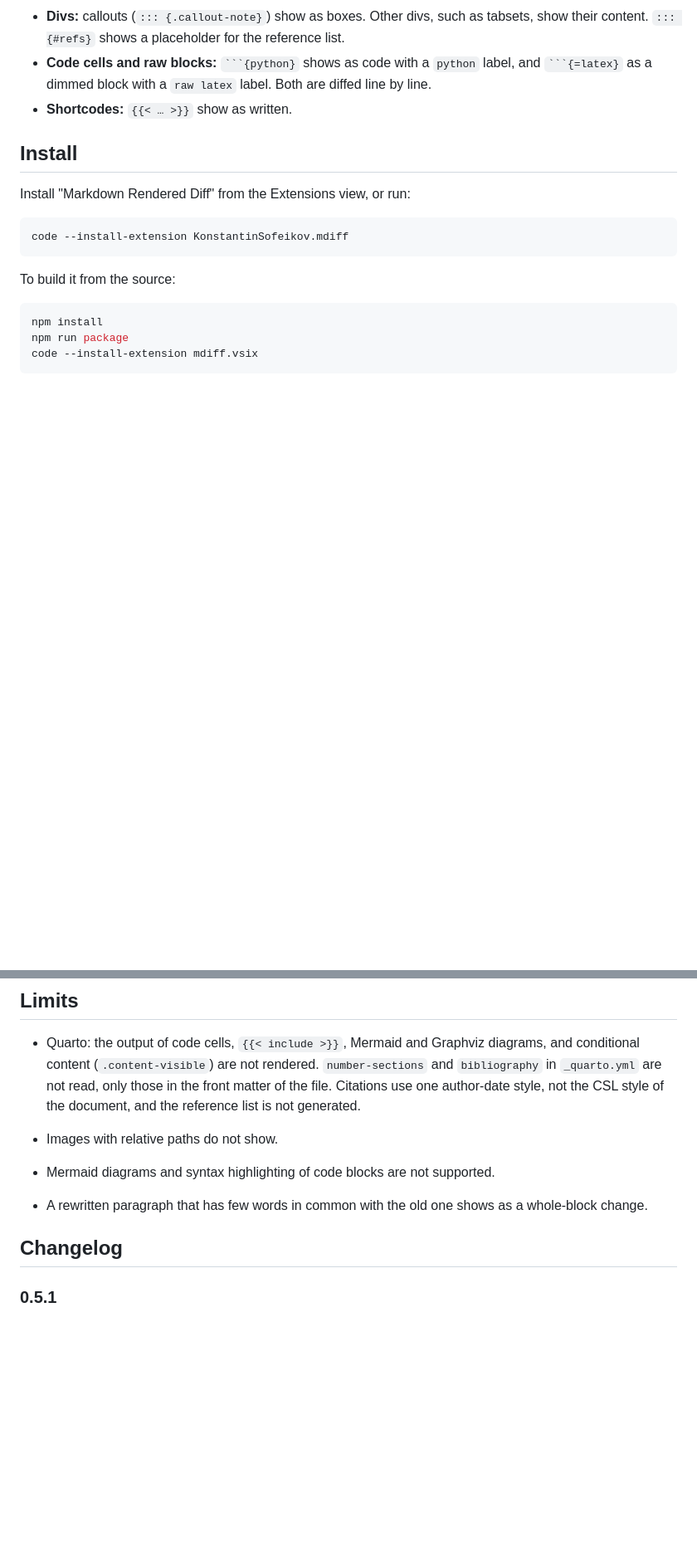
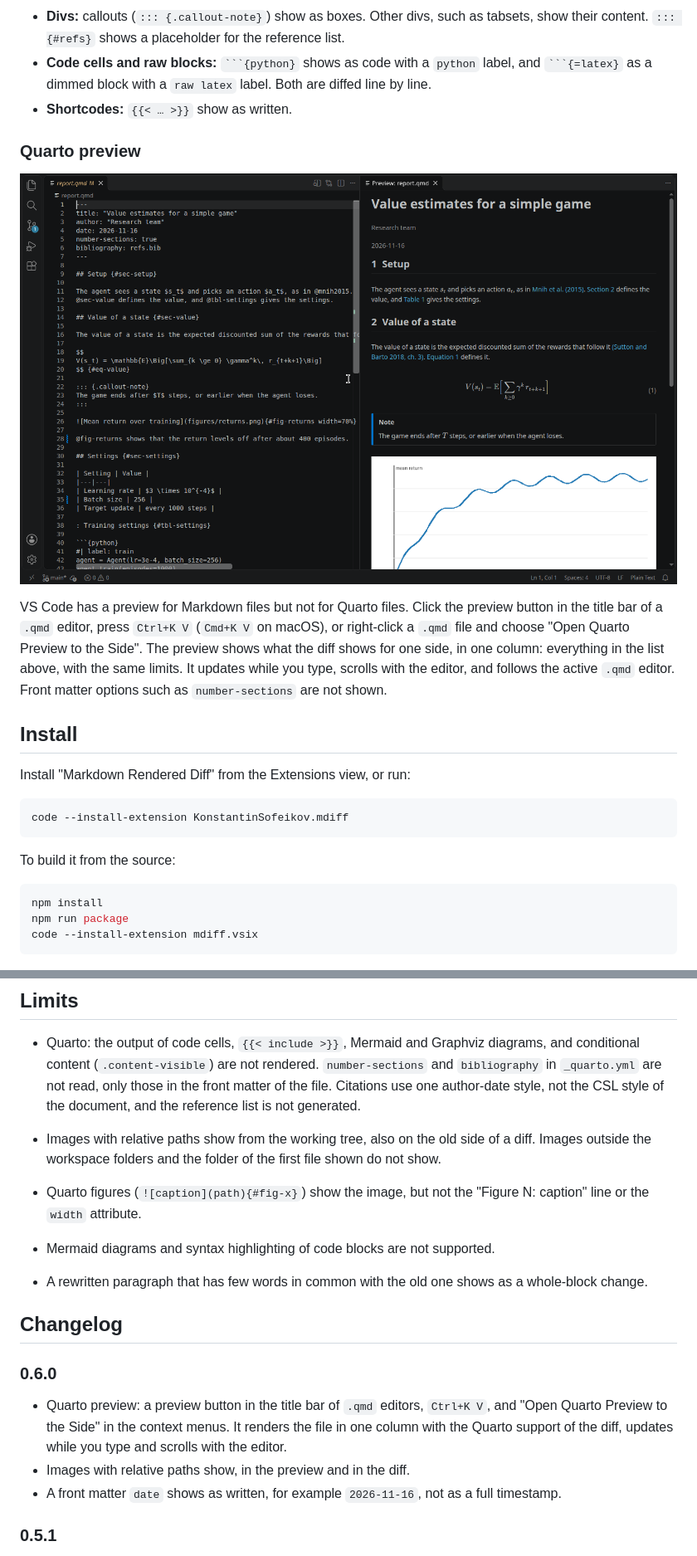
Before and after one commit to sofeikov/mdiff, a Markdown page: README.md, 2 parts joined by grey strips. Shown at 83% size. Drawn GitHub-style; pictures changed too: images/quarto-preview.png (added); blank space fills up the shorter version.

`````diff
--- a/README.md
+++ b/README.md
@@ -50,6 +51,12 @@ When the two versions of a formula have too little in common, or the marked form
 - **Code cells and raw blocks:** ```` ```{python} ```` shows as code with a `python` label, and ```` ```{=latex} ```` as a dimmed block with a `raw latex` label. Both are diffed line by line.
 - **Shortcodes:** `{{< … >}}` show as written.
 
+### Quarto preview
+
+![A Quarto file and its preview: numbered sections, resolved cross-references and citations, an equation number, a callout and a figure](images/quarto-preview.png)
+
+VS Code has a preview for Markdown files but not for Quarto files. Click the preview button in the title bar of a `.qmd` editor, press `Ctrl+K V` (`Cmd+K V` on macOS), or right-click a `.qmd` file and choose "Open Quarto Preview to the Side". The preview shows what the diff shows for one side, in one column: everything in the list above, with the same limits. It updates while you type, scrolls with the editor, and follows the active `.qmd` editor. Front matter options such as `number-sections` are not shown.
+
 ## Install
 
 Install "Markdown Rendered Diff" from the Extensions view, or run:
@@ -116,11 +124,17 @@ The diff core is in `src/core/` and does not use the VS Code API:
 
 - Quarto: the output of code cells, `{{< include >}}`, Mermaid and Graphviz diagrams, and conditional content (`.content-visible`) are not rendered. `number-sections` and `bibliography` in `_quarto.yml` are not read, only those in the front matter of the file. Citations use one author-date style, not the CSL style of the document, and the reference list is not generated.
 
-- Images with relative paths do not show.
+- Images with relative paths show from the working tree, also on the old side of a diff. Images outside the workspace folders and the folder of the first file shown do not show.
+- Quarto figures (`![caption](path){#fig-x}`) show the image, but not the "Figure N: caption" line or the `width` attribute.
 - Mermaid diagrams and syntax highlighting of code blocks are not supported.
 - A rewritten paragraph that has few words in common with the old one shows as a whole-block change.
 
 ## Changelog
+
+### 0.6.0
+- Quarto preview: a preview button in the title bar of `.qmd` editors, `Ctrl+K V`, and "Open Quarto Preview to the Side" in the context menus. It renders the file in one column with the Quarto support of the diff, updates while you type and scrolls with the editor.
+- Images with relative paths show, in the preview and in the diff.
+- A front matter `date` shows as written, for example `2026-11-16`, not as a full timestamp.
 
 ### 0.5.1
 - A block whose text changed only in white space, for example a re-wrapped paragraph or a double space, is not a change. Before, it counted as a change with nothing marked. A change of indentation in a code block is still a change.
`````
Also changed, not shown: other parts of README.md (+2 -0 lines), 9 other files.
